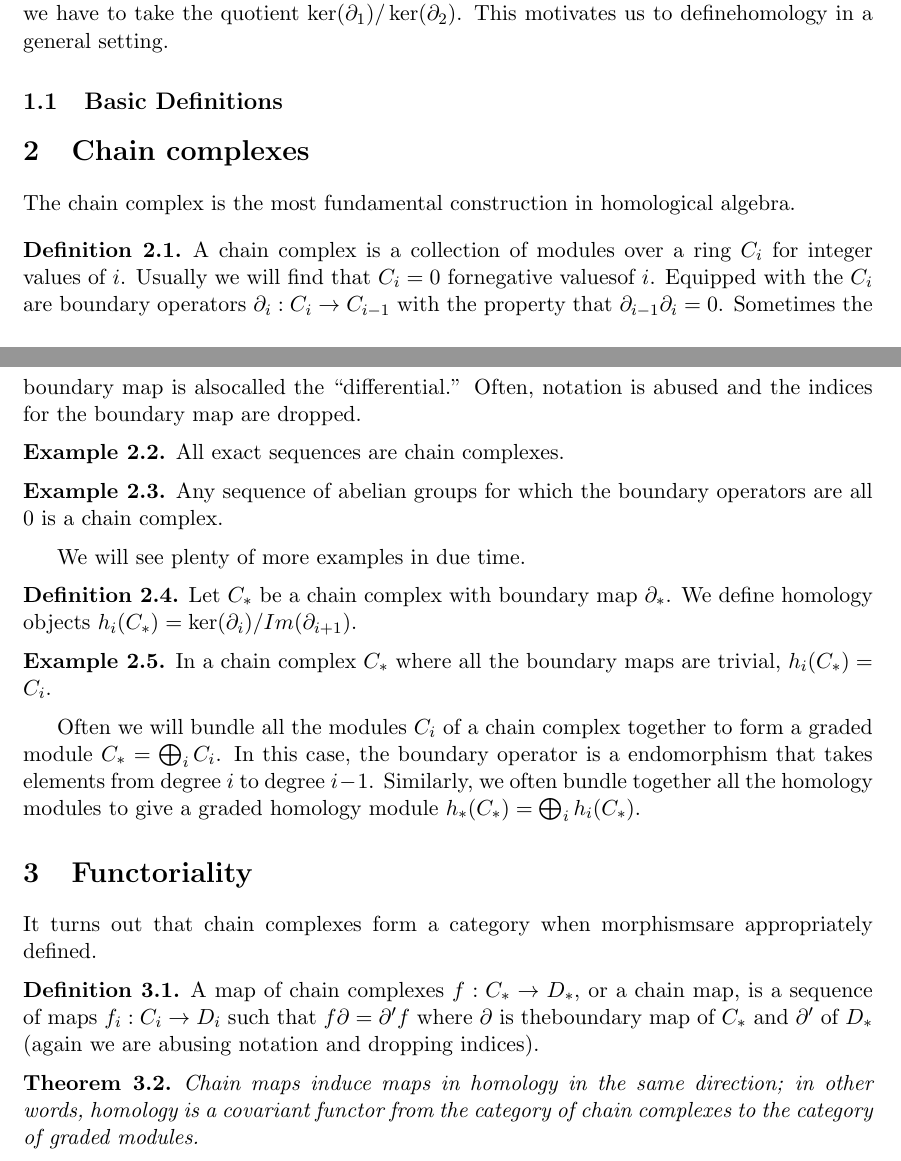
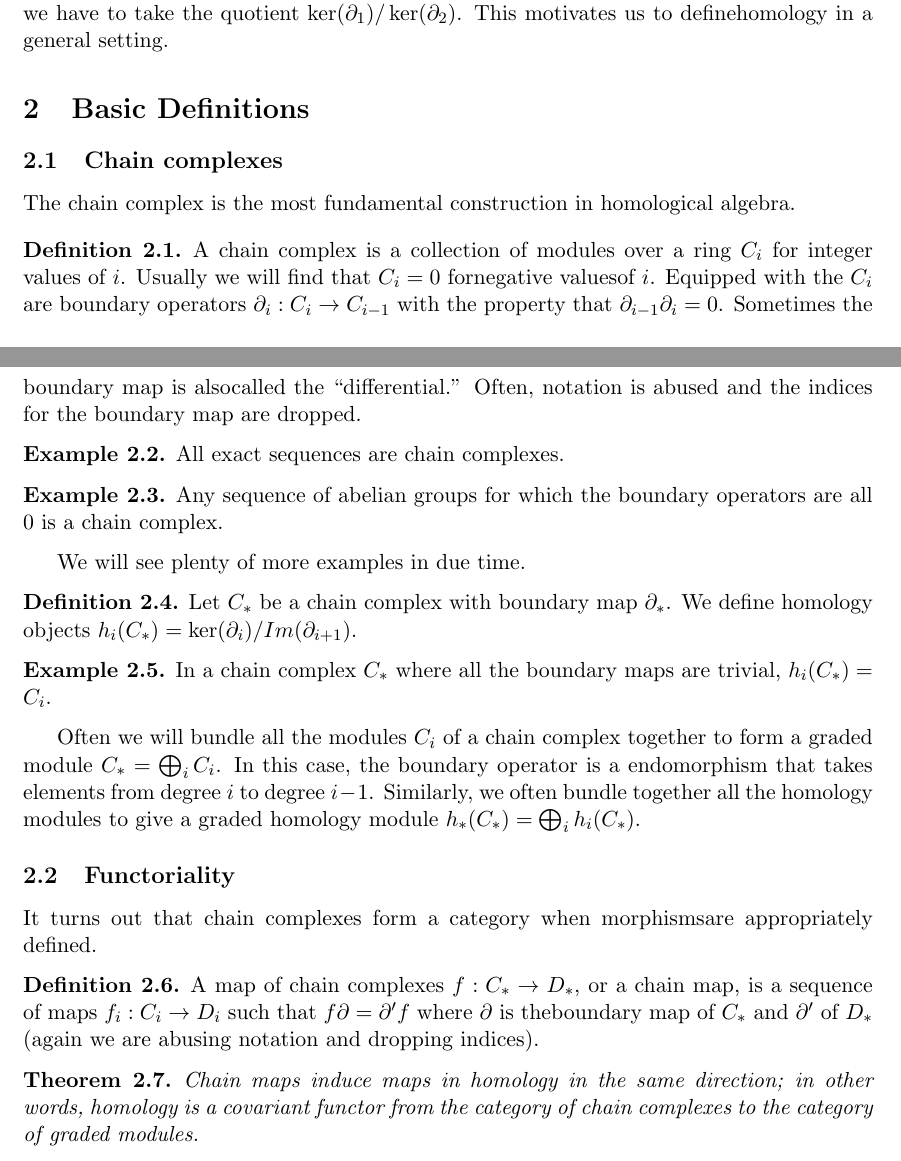
Before and after one commit to aisejohan/cring, a LaTeX thesis (CRing.tex, which reads chapters/homological.tex): two parts of pages 215 and 216 of 257, joined at a grey line, cut so that both start at the same text. Compiled offline with pdfLaTeX.

Commit message:
Some section overlaping; did relabelling - should be ok now

```diff
--- a/chapters/homological.tex
+++ b/chapters/homological.tex
@@ -44,9 +44,10 @@ quotient
 $\ker(\partial_1)/\ker(\partial_2)$. This motivates us to definehomology in a
 general setting.
 \end{example}
-\subsection{Basic Definitions}
-
-\section{Chain complexes}
+
+\section{Basic Definitions}
+
+\subsection{Chain complexes}
 The chain complex is the most fundamental construction in
 homological algebra.
 \begin{definition} A chain complex is a collection of modules
@@ -81,7 +82,7 @@ often bundle together all the homology modules to give a graded
 homology module
 $h_*(C_*)=\bigoplus_i h_i(C_*)$.
 
-\section{Functoriality}
+\subsection{Functoriality}
 It turns out that chain complexes form a category when morphismsare appropriately defined.
 \begin{definition} A map of chain complexes $f:C_*\rightarrow
 D_*$, or a chain map, is a sequence of maps $f_i:C_i\rightarrow
```
Also changed, not shown: chapters/homological.tex (9 more changed lines).
